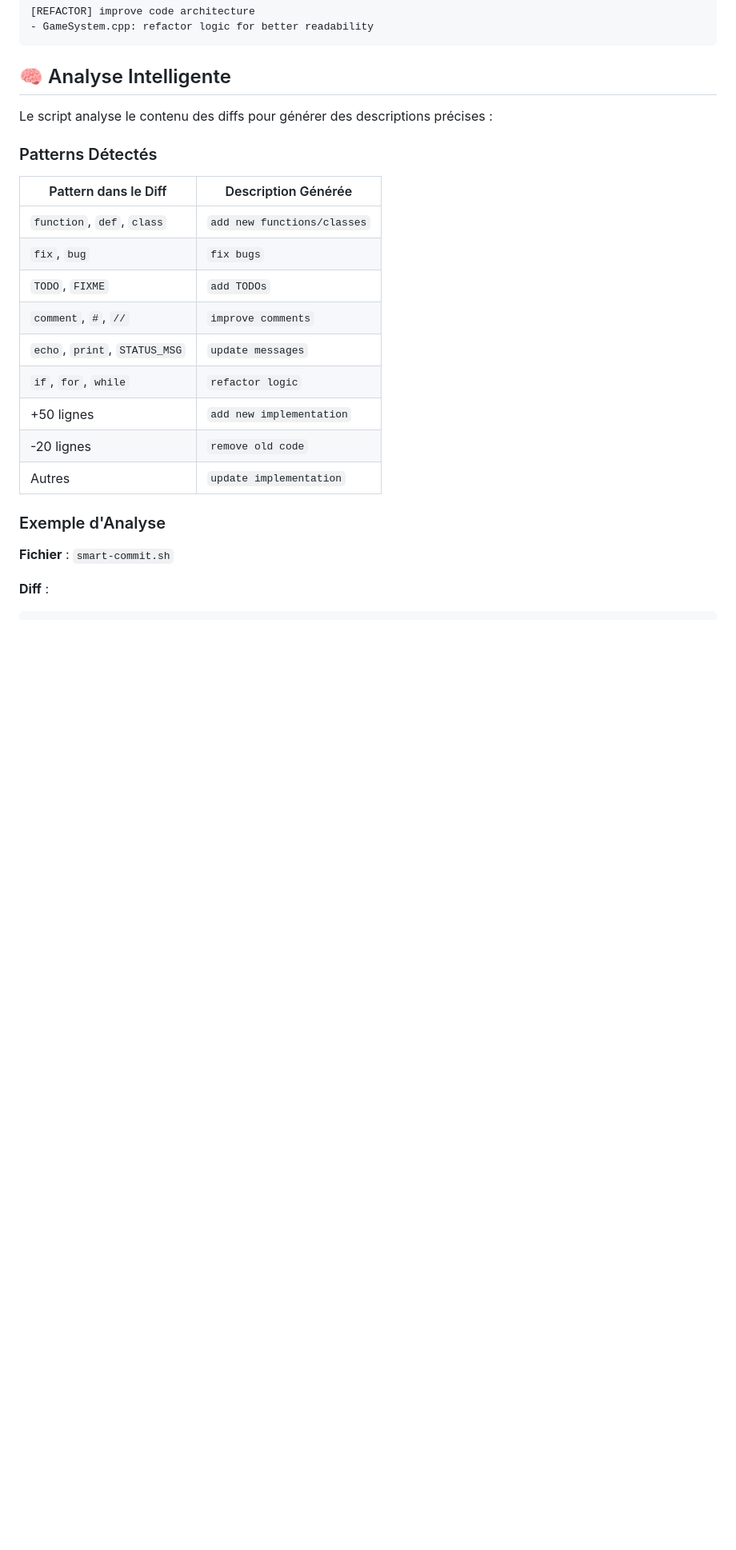
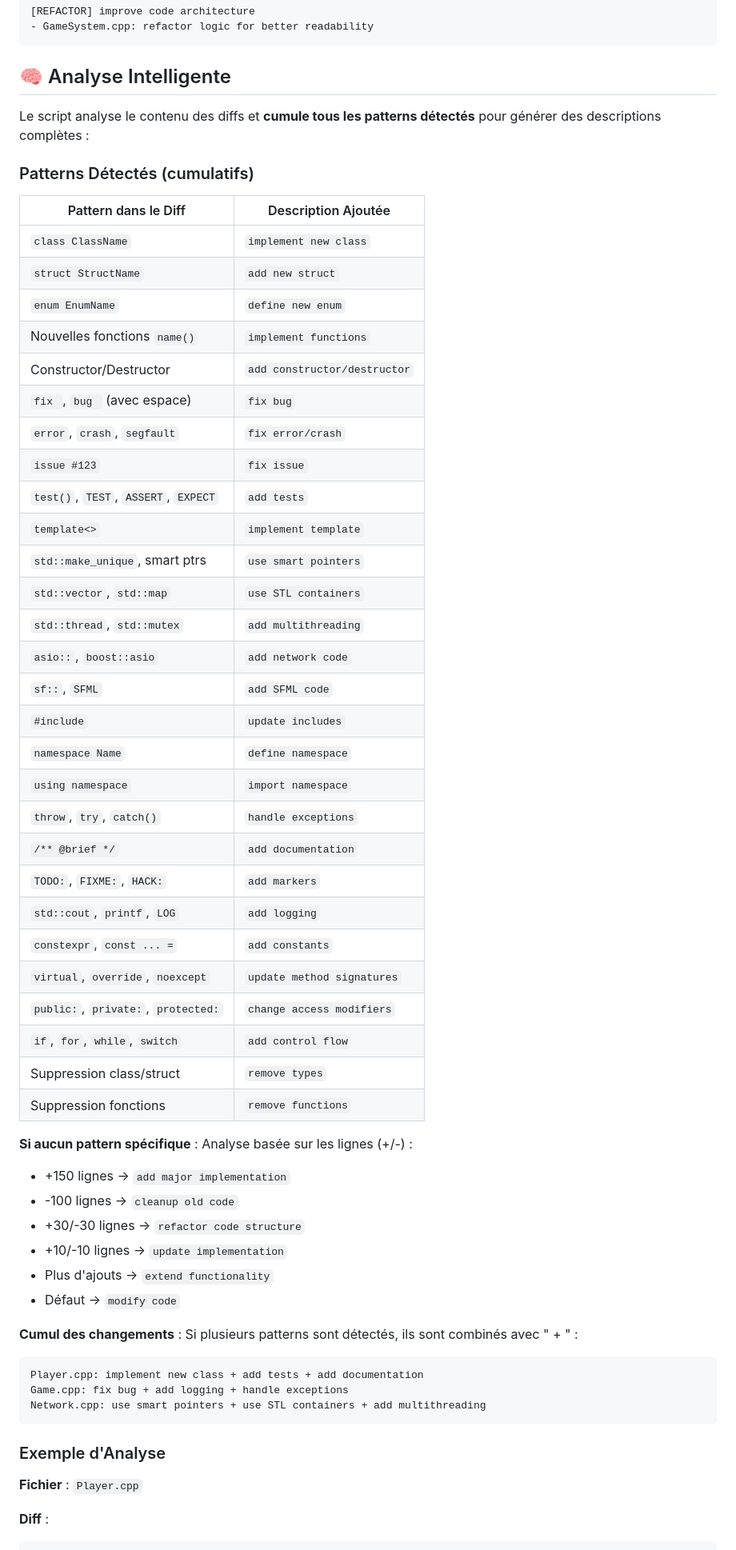
Before and after one commit to EpiType/Air-Trap, a Markdown page: SMART_COMMIT_GUIDE.md, the part around the change printed below. Shown: that part at 80% size. GitHub-like rendering; blank space fills up the shorter version.

Commit message:
[DOCS] SMART_COMMIT_GUIDE.md: implement new class add new struct define new enum add constructor/destructor fix bug fix error/crash fix issue add tests implement template use smart pointers use STL containers add multithreading add network code add SFML code update includes define namespace import namespace handle exceptions add documentation add markers add logging add constants update method signatures change access modifiers

````diff
--- a/SMART_COMMIT_GUIDE.md
+++ b/SMART_COMMIT_GUIDE.md
@@ -139,25 +139,59 @@ Le script classe automatiquement les fichiers dans 6 catégories :
 
 ## 🧠 Analyse Intelligente
 
-Le script analyse le contenu des diffs pour générer des descriptions précises :
+Le script analyse le contenu des diffs et **cumule tous les patterns détectés** pour générer des descriptions complètes :
 
-### Patterns Détectés
+### Patterns Détectés (cumulatifs)
 
-| Pattern dans le Diff | Description Générée |
+| Pattern dans le Diff | Description Ajoutée |
 |---------------------|---------------------|
-| `function`, `def`, `class` | `add new functions/classes` |
-| `fix`, `bug` | `fix bugs` |
-| `TODO`, `FIXME` | `add TODOs` |
-| `comment`, `#`, `//` | `improve comments` |
-| `echo`, `print`, `STATUS_MSG` | `update messages` |
-| `if`, `for`, `while` | `refactor logic` |
-| +50 lignes | `add new implementation` |
-| -20 lignes | `remove old code` |
-| Autres | `update implementation` |
+| `class ClassName` | `implement new class` |
+| `struct StructName` | `add new struct` |
+| `enum EnumName` | `define new enum` |
+| Nouvelles fonctions `name()` | `implement functions` |
+| Constructor/Destructor | `add constructor/destructor` |
+| `fix `, `bug ` (avec espace) | `fix bug` |
+| `error`, `crash`, `segfault` | `fix error/crash` |
+| `issue #123` | `fix issue` |
+| `test()`, `TEST`, `ASSERT`, `EXPECT` | `add tests` |
+| `template<>` | `implement template` |
+| `std::make_unique`, smart ptrs | `use smart pointers` |
+| `std::vector`, `std::map` | `use STL containers` |
+| `std::thread`, `std::mutex` | `add multithreading` |
+| `asio::`, `boost::asio` | `add network code` |
+| `sf::`, `SFML` | `add SFML code` |
+| `#include` | `update includes` |
+| `namespace Name` | `define namespace` |
+| `using namespace` | `import namespace` |
+| `throw`, `try`, `catch()` | `handle exceptions` |
+| `/** @brief */` | `add documentation` |
+| `TODO:`, `FIXME:`, `HACK:` | `add markers` |
+| `std::cout`, `printf`, `LOG` | `add logging` |
+| `constexpr`, `const ... =` | `add constants` |
+| `virtual`, `override`, `noexcept` | `update method signatures` |
+| `public:`, `private:`, `protected:` | `change access modifiers` |
+| `if`, `for`, `while`, `switch` | `add control flow` |
+| Suppression class/struct | `remove types` |
+| Suppression fonctions | `remove functions` |
+
+**Si aucun pattern spécifique** : Analyse basée sur les lignes (+/-) :
+- +150 lignes → `add major implementation`
+- -100 lignes → `cleanup old code`
+- +30/-30 lignes → `refactor code structure`
+- +10/-10 lignes → `update implementation`
+- Plus d'ajouts → `extend functionality`
+- Défaut → `modify code`
+
+**Cumul des changements** : Si plusieurs patterns sont détectés, ils sont combinés avec " + " :
+```
+Player.cpp: implement new class + add tests + add documentation
+Game.cpp: fix bug + add logging + handle exceptions
+Network.cpp: use smart pointers + use STL containers + add multithreading
+```
 
 ### Exemple d'Analyse
 
-**Fichier** : `smart-commit.sh`
+**Fichier** : `Player.cpp`
 
 **Diff** :
 ```diff
````
Also changed, not shown: other parts of SMART_COMMIT_GUIDE.md (+21 -11 lines).
